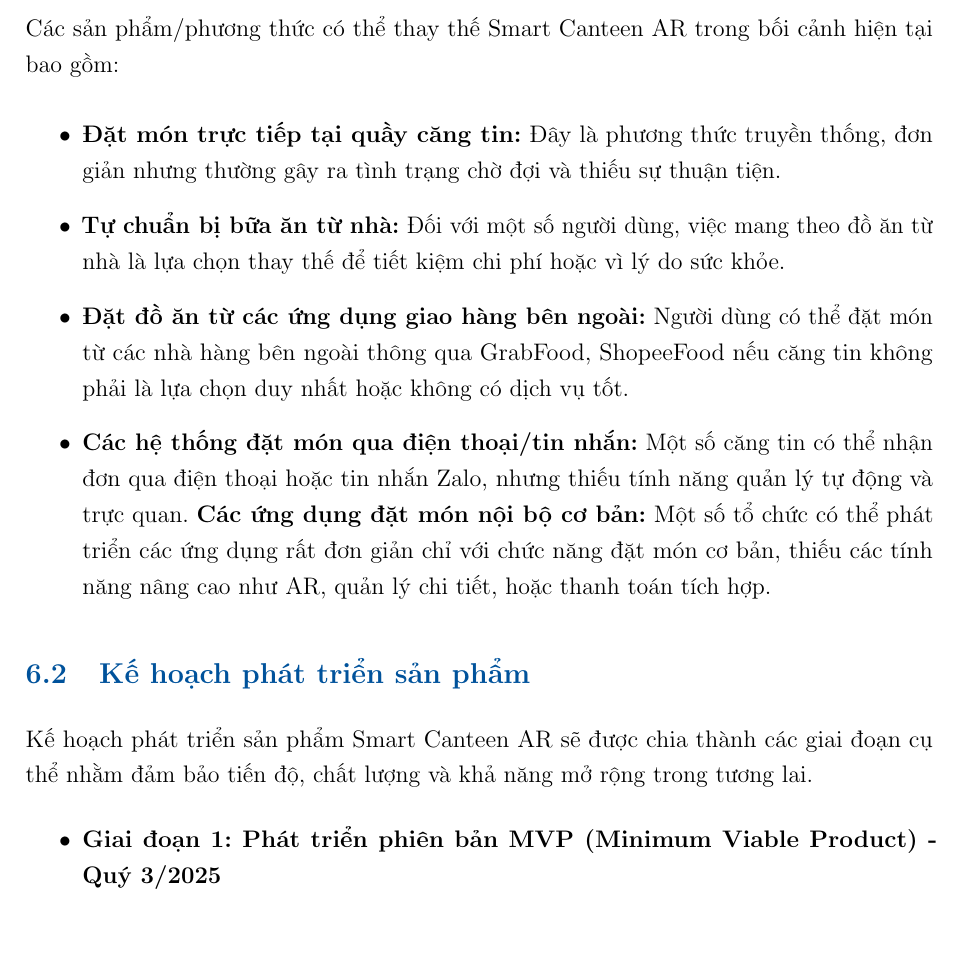
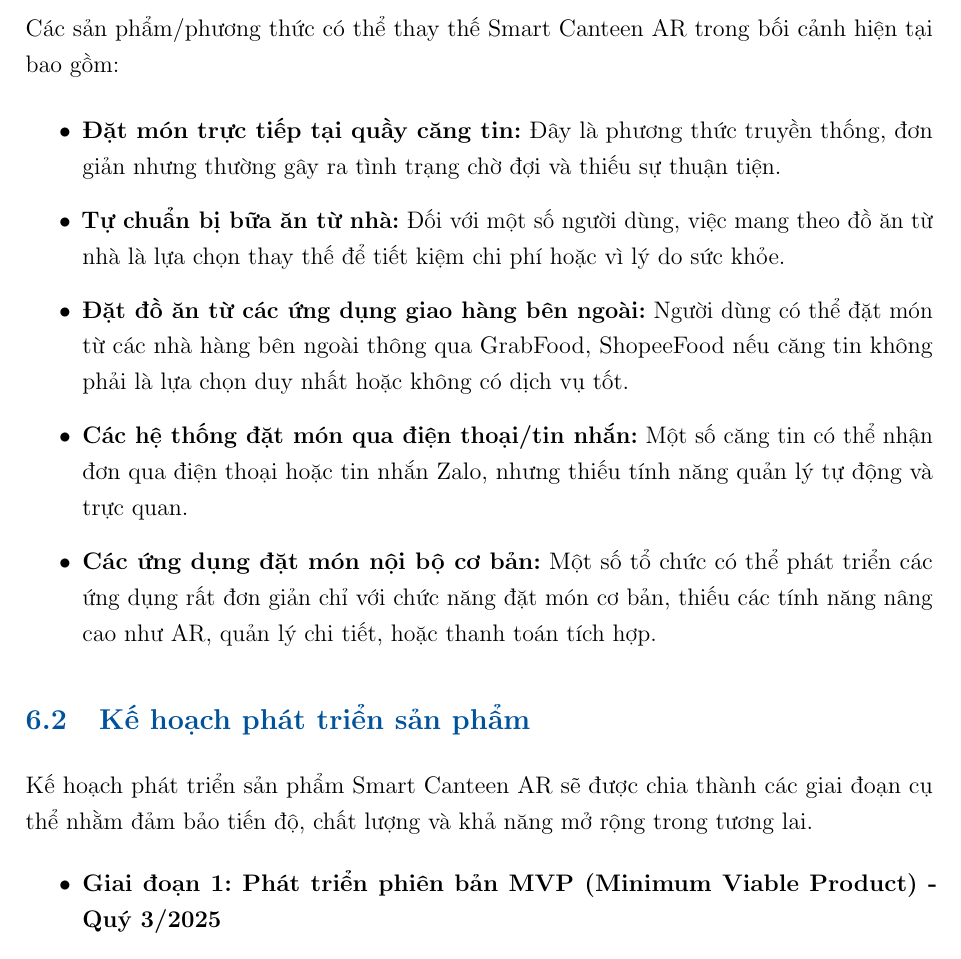
Before and after one commit to PhamHungTien/Methodology_Report, a LaTeX document (tex/main.tex): part of page 28 of 32, cut so that both start at the same text, the shorter picture padded with empty space. Compiled offline with pdfLaTeX.

Commit message:
Upload Code

```diff
--- a/tex/main.tex
+++ b/tex/main.tex
@@ -685,7 +685,7 @@ Các sản phẩm/phương thức có thể thay thế Smart Canteen AR trong b
     \item \textbf{Tự chuẩn bị bữa ăn từ nhà:} Đối với một số người dùng, việc mang theo đồ ăn từ nhà là lựa chọn thay thế để tiết kiệm chi phí hoặc vì lý do sức khỏe.
     \item \textbf{Đặt đồ ăn từ các ứng dụng giao hàng bên ngoài:} Người dùng có thể đặt món từ các nhà hàng bên ngoài thông qua GrabFood, ShopeeFood nếu căng tin không phải là lựa chọn duy nhất hoặc không có dịch vụ tốt.
     \item \textbf{Các hệ thống đặt món qua điện thoại/tin nhắn:} Một số căng tin có thể nhận đơn qua điện thoại hoặc tin nhắn Zalo, nhưng thiếu tính năng quản lý tự động và trực quan.
-    \textbf{Các ứng dụng đặt món nội bộ cơ bản:} Một số tổ chức có thể phát triển các ứng dụng rất đơn giản chỉ với chức năng đặt món cơ bản, thiếu các tính năng nâng cao như AR, quản lý chi tiết, hoặc thanh toán tích hợp.
+    \item \textbf{Các ứng dụng đặt món nội bộ cơ bản:} Một số tổ chức có thể phát triển các ứng dụng rất đơn giản chỉ với chức năng đặt món cơ bản, thiếu các tính năng nâng cao như AR, quản lý chi tiết, hoặc thanh toán tích hợp.
 \end{itemize}
 
 \subsection{Kế hoạch phát triển sản phẩm}
```
Also changed, not shown: tex/main.tex (1 more changed lines), 1 other file.
